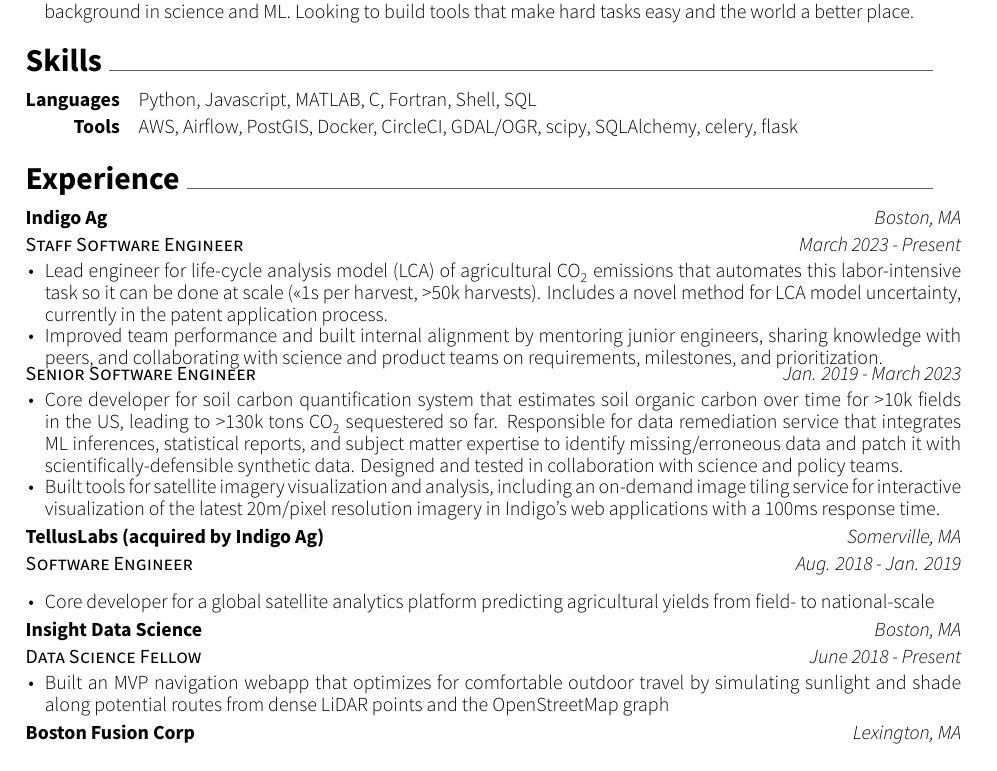
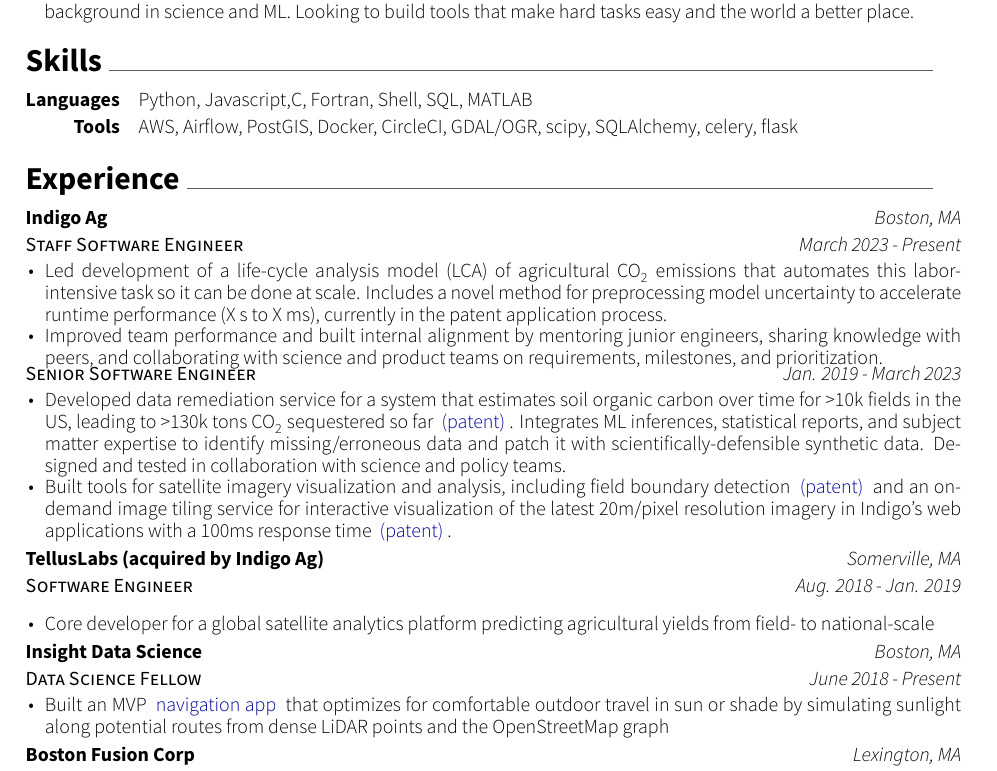
Before and after one commit to keithfma/resume, a LaTeX CV (resume.tex): part of the page, cut so that both start at the same text. Compiled offline with XeLaTeX.

Commit message:
Add patent links, always start with a verb, other wording improvements

```diff
--- a/resume.tex
+++ b/resume.tex
@@ -57,7 +57,7 @@
 
 \cvsection{Skills}
 \begin{cvskills}
-\cvskill{Languages}{Python, Javascript, MATLAB, C, Fortran, Shell, SQL}
+\cvskill{Languages}{Python, Javascript,C, Fortran, Shell, SQL, MATLAB}
 \cvskill{Tools}{AWS, Airflow, PostGIS, Docker, CircleCI, GDAL/OGR, scipy, SQLAlchemy, celery, flask}
 \end{cvskills}
 
@@ -82,7 +75,10 @@
     {March 2023 - Present}  % most recent dates
     {
     \begin{cvitems}
-      \item Lead engineer for life-cycle analysis model (LCA) of agricultural CO\textsubscript{2} emissions that automates this labor-intensive task so it can be done at scale (<<1s per harvest, >50k harvests). Includes a novel method for LCA model uncertainty, currently in the patent application process.
+      % TODO: Aaron had some thoughts about this bullet, double check them
+      % TODO: I don't love the "this labor intensive task" phrase anymore, since it is not clear what the "task' is/
+      % TODO: Better (re)quantify the speed increase, or drop it.
+      \item Led development of a life-cycle analysis model (LCA) of agricultural CO\textsubscript{2} emissions that automates this labor-intensive task so it can be done at scale. Includes a novel method for preprocessing model uncertainty to accelerate runtime performance (X s to X ms), currently in the patent application process.
       \item Improved team performance and built internal alignment by mentoring junior engineers, sharing knowledge with peers, and collaborating with science and product teams on requirements, milestones, and prioritization.
     \end{cvitems}
     }
@@ -90,8 +86,8 @@
     {Jan. 2019 - March 2023}  % previous title dates
     {
     \begin{cvitems}
-      \item Core developer for soil carbon quantification system that estimates soil organic carbon over time for >10k fields in the US, leading to >130k tons CO\textsubscript{2} sequestered so far. Responsible for data remediation service that integrates ML inferences, statistical reports, and subject matter expertise to identify missing/erroneous data and patch it with scientifically-defensible synthetic data. Designed and tested in collaboration with science and policy teams.
-      \item Built tools for satellite imagery visualization and analysis, including an on-demand image tiling service for interactive visualization of the latest 20m/pixel resolution imagery in Indigo’s web applications with a 100ms response time.
+      \item Developed data remediation service for a system that estimates soil organic carbon over time for >10k fields in the US, leading to >130k tons CO\textsubscript{2} sequestered so far \link{https://patents.google.com/patent/US20240020775A1}{(patent)}. Integrates ML inferences, statistical reports, and subject matter expertise to identify missing/erroneous data and patch it with scientifically-defensible synthetic data. Designed and tested in collaboration with science and policy teams.
+      \item Built tools for satellite imagery visualization and analysis, including field boundary detection \link{https://patents.google.com/patent/US20220180526A1}{(patent)} and an on-demand image tiling service for interactive visualization of the latest 20m/pixel resolution imagery in Indigo’s web applications with a 100ms response time \link{https://patents.google.com/patent/US20230092057A1}{(patent)}.
     \end{cvitems}
     }
 
@@ -116,7 +111,7 @@
     {June 2018 - Present}
     {
     \begin{cvitems}
-      \item Built an \href{https://www.allnans.com/jekyll/update/2018/08/07/introducing-parasol.html}{MVP navigation webapp} that optimizes for comfortable outdoor travel by simulating sunlight and shade along potential routes from dense LiDAR points and the OpenStreetMap graph
+      \item Built an MVP \link{https://www.allnans.com/jekyll/update/2018/08/07/introducing-parasol.html}{navigation app} that optimizes for comfortable outdoor travel in sun or shade by simulating sunlight along potential routes from dense LiDAR points and the OpenStreetMap graph
     \end{cvitems}
     }
 
```
Also changed, not shown: resume.tex (10 more changed lines).
